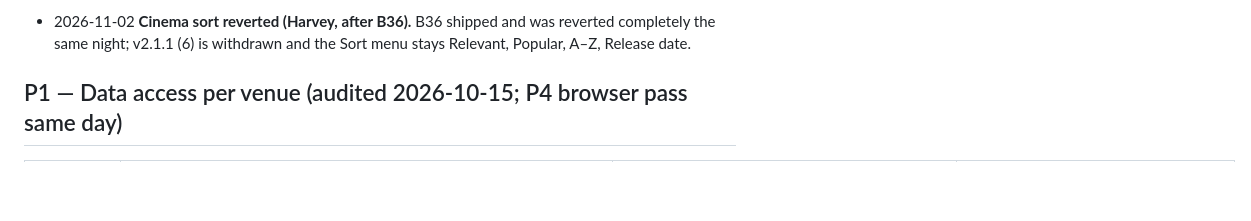
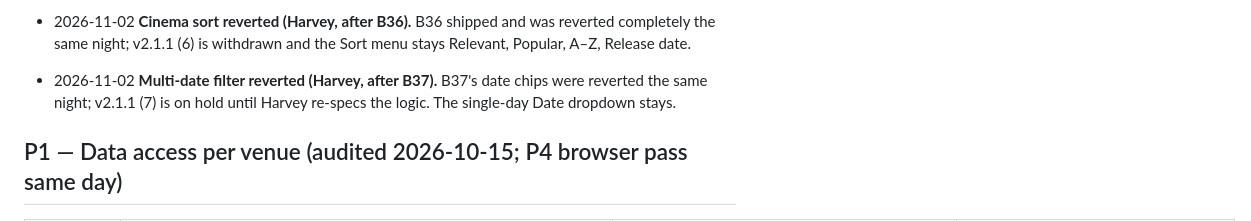
Before and after one commit to Harveylrc/sydney-cine, a Markdown page: DECISIONS.md, the part around the change. Rendered like a GitHub page; blank space fills up the shorter version.

```diff
--- a/DECISIONS.md
+++ b/DECISIONS.md
@@ -61,6 +61,7 @@
 - 2026-11-02 **Ritz is reachable from GitHub (B32 finding).** v2.1.1 (2)'s "now Ritz" assumed GitHub's runners were refused; the logs show the site answered and the scraper crashed on a sold-out session's link, which has no href (data-id carries the session id). Fixed in the scraper; Ritz stays a live fetch, and the generalised `make refresh VENUE=<slug>` was not built (Reading keeps `make reading-refresh`). Sold-out sessions are listed with no booking link.
 - 2026-11-02 **Per-view page and the Wednesday note in both places (Harvey, after B33/B34).** Reverses v2.1.1 (3)'s shared page number: each view keeps its own page again (per-page stays one shared setting, default 10). Changes v2.1.1 (4)'s "no note at list level": the note shows under the view heading when the view has a partial or empty day (the B24c rule) *and* inside the box on a dotted day.
 - 2026-11-02 **Cinema sort reverted (Harvey, after B36).** B36 shipped and was reverted completely the same night; v2.1.1 (6) is withdrawn and the Sort menu stays Relevant, Popular, A–Z, Release date.
+- 2026-11-02 **Multi-date filter reverted (Harvey, after B37).** B37's date chips were reverted the same night; v2.1.1 (7) is on hold until Harvey re-specs the logic. The single-day Date dropdown stays.
 
 ## P1 — Data access per venue (audited 2026-10-15; P4 browser pass same day)
 
```
Also changed, not shown: LOG.md (+1 -0 lines), TASKS.md (+1 -1 lines).
